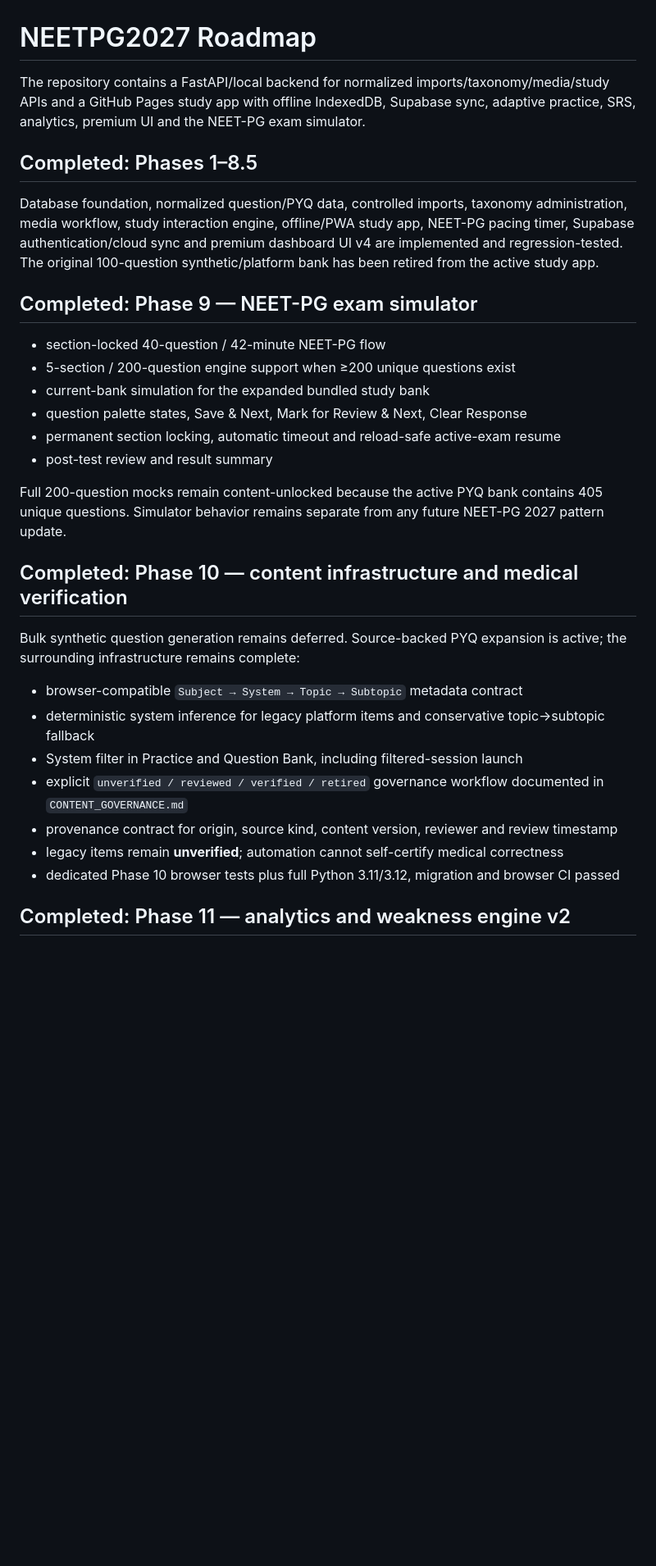
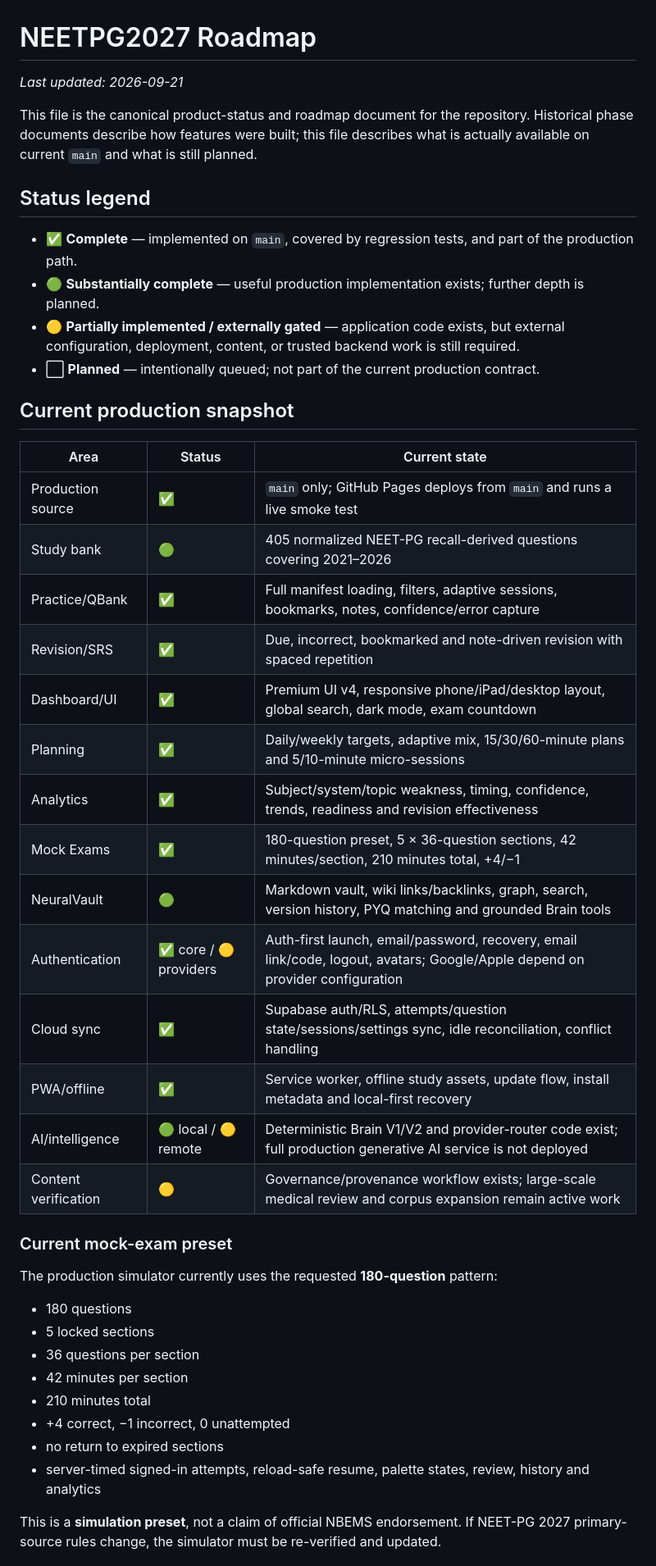
Before and after one commit to mdmoazzam291/NEETPG2027, a Markdown page: ROADMAP.md, the part around one of its changes. Shown at 82% size. GitHub-like rendering; blank space fills up the shorter version.

```diff
--- a/ROADMAP.md
+++ b/ROADMAP.md
@@ -1,33 +1,47 @@
 # NEETPG2027 Roadmap
 
-The repository contains a FastAPI/local backend for normalized imports/taxonomy/media/study APIs and a GitHub Pages study app with offline IndexedDB, Supabase sync, adaptive practice, SRS, analytics, premium UI and the NEET-PG exam simulator.
+_Last updated: 2026-09-21_
 
-## Completed: Phases 1–8.5
+This file is the canonical product-status and roadmap document for the repository. Historical phase documents describe how features were built; this file describes what is actually available on current `main` and what is still planned.
 
-Database foundation, normalized question/PYQ data, controlled imports, taxonomy administration, media workflow, study interaction engine, offline/PWA study app, NEET-PG pacing timer, Supabase authentication/cloud sync and premium dashboard UI v4 are implemented and regression-tested. The original 100-question synthetic/platform bank has been retired from the active study app.
+## Status legend
 
-## Completed: Phase 9 — NEET-PG exam simulator
+- ✅ **Complete** — implemented on `main`, covered by regression tests, and part of the production path.
+- 🟢 **Substantially complete** — useful production implementation exists; further depth is planned.
+- 🟡 **Partially implemented / externally gated** — application code exists, but external configuration, deployment, content, or trusted backend work is still required.
+- ⬜ **Planned** — intentionally queued; not part of the current production contract.
 
-- section-locked 40-question / 42-minute NEET-PG flow
-- 5-section / 200-question engine support when ≥200 unique questions exist
-- current-bank simulation for the expanded bundled study bank
-- question palette states, Save & Next, Mark for Review & Next, Clear Response
-- permanent section locking, automatic timeout and reload-safe active-exam resume
-- post-test review and result summary
+## Current production snapshot
 
-Full 200-question mocks remain content-unlocked because the active PYQ bank contains 405 unique questions. Simulator behavior remains separate from any future NEET-PG 2027 pattern update.
+| Area | Status | Current state |
+| --- | --- | --- |
+| Production source | ✅ | `main` only; GitHub Pages deploys from `main` and runs a live smoke test |
+| Study bank | 🟢 | 405 normalized NEET-PG recall-derived questions covering 2021–2026 |
+| Practice/QBank | ✅ | Full manifest loading, filters, adaptive sessions, bookmarks, notes, confidence/error capture |
+| Revision/SRS | ✅ | Due, incorrect, bookmarked and note-driven revision with spaced repetition |
+| Dashboard/UI | ✅ | Premium UI v4, responsive phone/iPad/desktop layout, global search, dark mode, exam countdown |
+| Planning | ✅ | Daily/weekly targets, adaptive mix, 15/30/60-minute plans and 5/10-minute micro-sessions |
+| Analytics | ✅ | Subject/system/topic weakness, timing, confidence, trends, readiness and revision effectiveness |
+| Mock Exams | ✅ | 180-question preset, 5 × 36-question sections, 42 minutes/section, 210 minutes total, +4/−1 |
+| NeuralVault | 🟢 | Markdown vault, wiki links/backlinks, graph, search, version history, PYQ matching and grounded Brain tools |
+| Authentication | ✅ core / 🟡 providers | Auth-first launch, email/password, recovery, email link/code, logout, avatars; Google/Apple depend on provider configuration |
+| Cloud sync | ✅ | Supabase auth/RLS, attempts/question state/sessions/settings sync, idle reconciliation, conflict handling |
+| PWA/offline | ✅ | Service worker, offline study assets, update flow, install metadata and local-first recovery |
+| AI/intelligence | 🟢 local / 🟡 remote | Deterministic Brain V1/V2 and provider-router code exist; full production generative AI service is not deployed |
+| Content verification | 🟡 | Governance/provenance workflow exists; large-scale medical review and corpus expansion remain active work |
 
-## Completed: Phase 10 — content infrastructure and medical verification
+### Current mock-exam preset
 
-Bulk synthetic question generation remains deferred. Source-backed PYQ expansion is active; the surrounding infrastructure remains complete:
+The production simulator currently uses the requested **180-question** pattern:
 
-- browser-compatible `Subject → System → Topic → Subtopic` metadata contract
-- deterministic system inference for legacy platform items and conservative topic→subtopic fallback
-- System filter in Practice and Question Bank, including filtered-session launch
-- explicit `unverified / reviewed / verified / retired` governance workflow documented in `CONTENT_GOVERNANCE.md`
-- provenance contract for origin, source kind, content version, reviewer and review timestamp
-- legacy items remain **unverified**; automation cannot self-certify medical correctness
-- dedicated Phase 10 browser tests plus full Python 3.11/3.12, migration and browser CI passed
+- 180 questions
+- 5 locked sections
+- 36 questions per section
+- 42 minutes per section
+- 210 minutes total
+- +4 correct, −1 incorrect, 0 unattempted
+- no return to expired sections
+- server-timed signed-in attempts, reload-safe resume, palette states, review, history and analytics
 
-## Completed: Phase 11 — analytics and weakness engine v2
+This is a **simulation preset**, not a claim of official NBEMS endorsement. If NEET-PG 2027 primary-source rules change, the simulator must be re-verified and updated.
 
```
Also changed, not shown: other parts of ROADMAP.md (+234 -61 lines).
